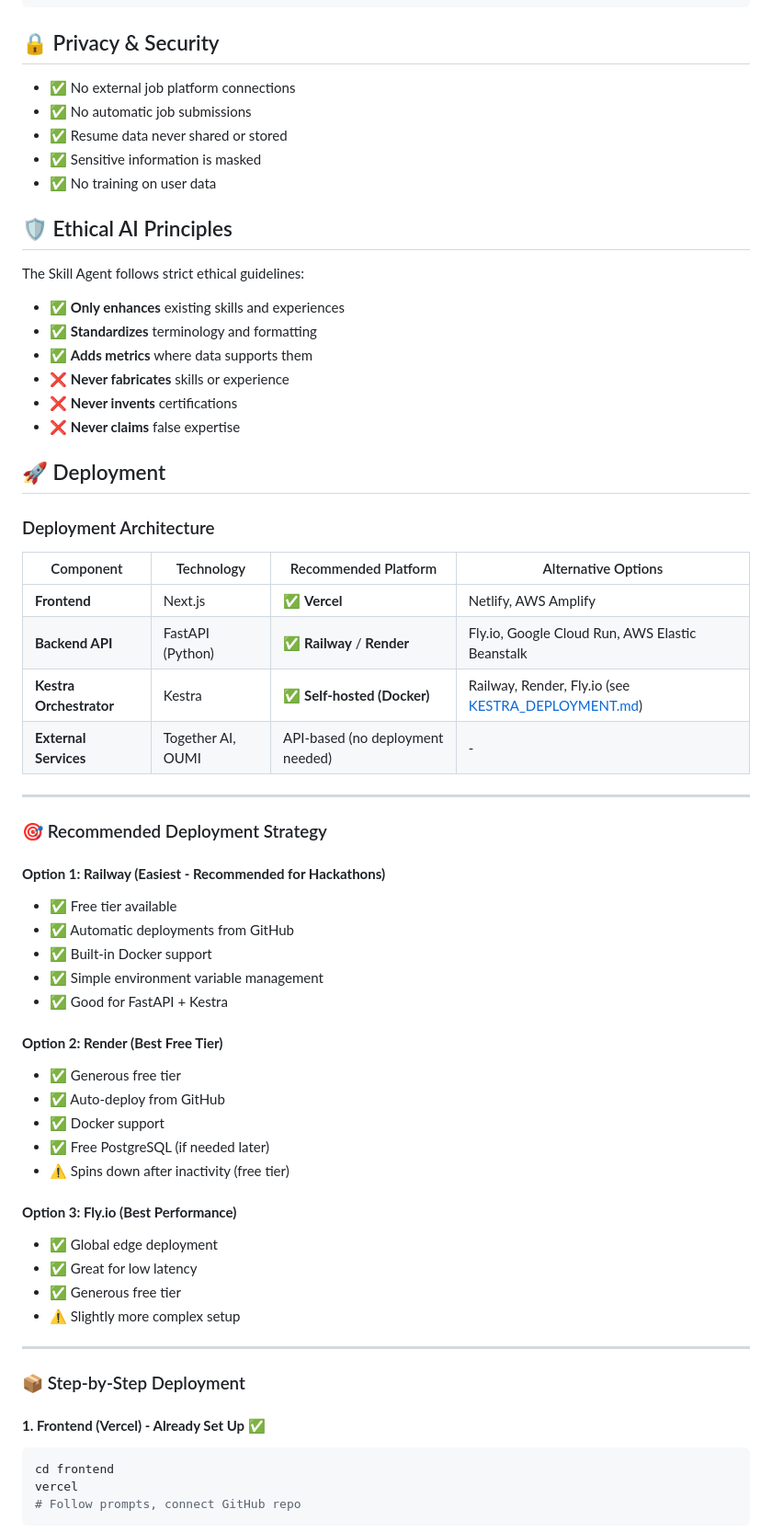
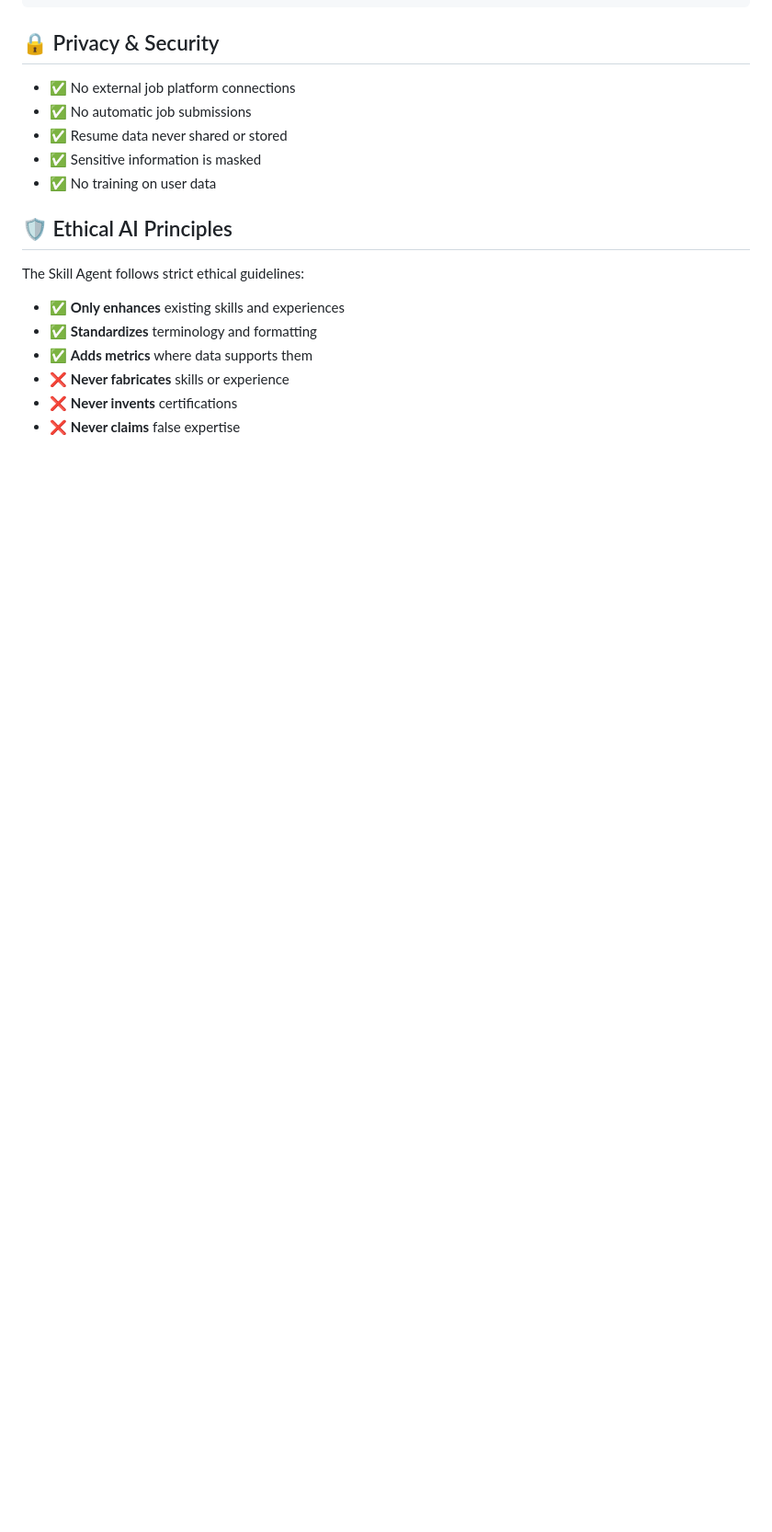
Before and after one commit to aryanhash/ResumeMatch, a Markdown page: README.md, the part around the change printed below. Shown: that part at 92% size. Rendered like a GitHub page; blank space fills up the shorter version.

````diff
--- a/README.md
+++ b/README.md
@@ -300,50 +303,3 @@ The Skill Agent follows strict ethical guidelines:
 - ❌ **Never invents** certifications
 - ❌ **Never claims** false expertise
 
-## 🚀 Deployment
-
-### Deployment Architecture
-
-| Component | Technology | Recommended Platform | Alternative Options |
-|-----------|-----------|---------------------|-------------------|
-| **Frontend** | Next.js | ✅ **Vercel** | Netlify, AWS Amplify |
-| **Backend API** | FastAPI (Python) | ✅ **Railway** / **Render** | Fly.io, Google Cloud Run, AWS Elastic Beanstalk |
-| **Kestra Orchestrator** | Kestra | ✅ **Self-hosted (Docker)** | Railway, Render, Fly.io (see [KESTRA_DEPLOYMENT.md](./KESTRA_DEPLOYMENT.md)) |
-| **External Services** | Together AI, OUMI | API-based (no deployment needed) | - |
-
----
-
-### 🎯 Recommended Deployment Strategy
-
-#### **Option 1: Railway (Easiest - Recommended for Hackathons)**
-- ✅ Free tier available
-- ✅ Automatic deployments from GitHub
-- ✅ Built-in Docker support
-- ✅ Simple environment variable management
-- ✅ Good for FastAPI + Kestra
-
-#### **Option 2: Render (Best Free Tier)**
-- ✅ Generous free tier
-- ✅ Auto-deploy from GitHub
-- ✅ Docker support
-- ✅ Free PostgreSQL (if needed later)
-- ⚠️ Spins down after inactivity (free tier)
-
-#### **Option 3: Fly.io (Best Performance)**
-- ✅ Global edge deployment
-- ✅ Great for low latency
-- ✅ Generous free tier
-- ⚠️ Slightly more complex setup
-
----
-
-### 📦 Step-by-Step Deployment
-
-#### **1. Frontend (Vercel) - Already Set Up ✅**
-
-```bash
-cd frontend
-vercel
-# Follow prompts, connect GitHub repo
-```
-
````
Also changed, not shown: other parts of README.md (+3 -180 lines).
